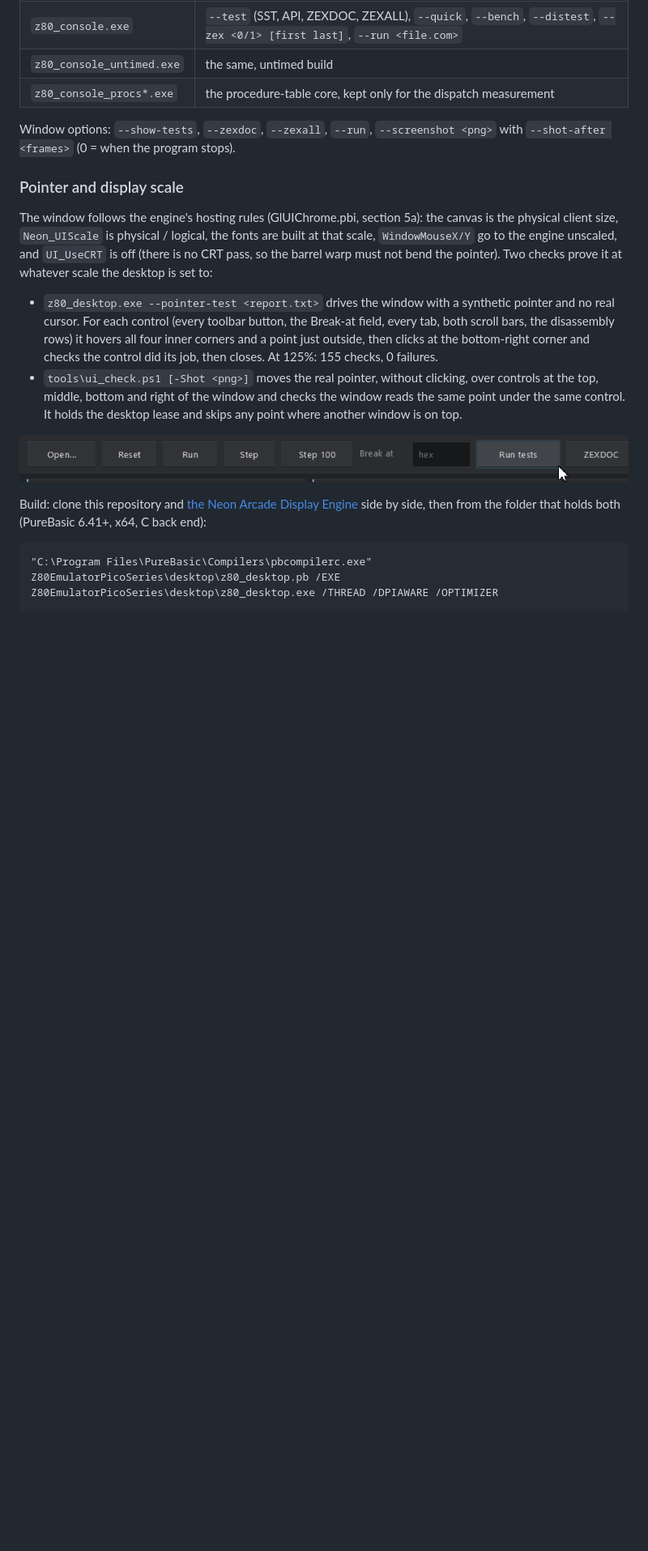
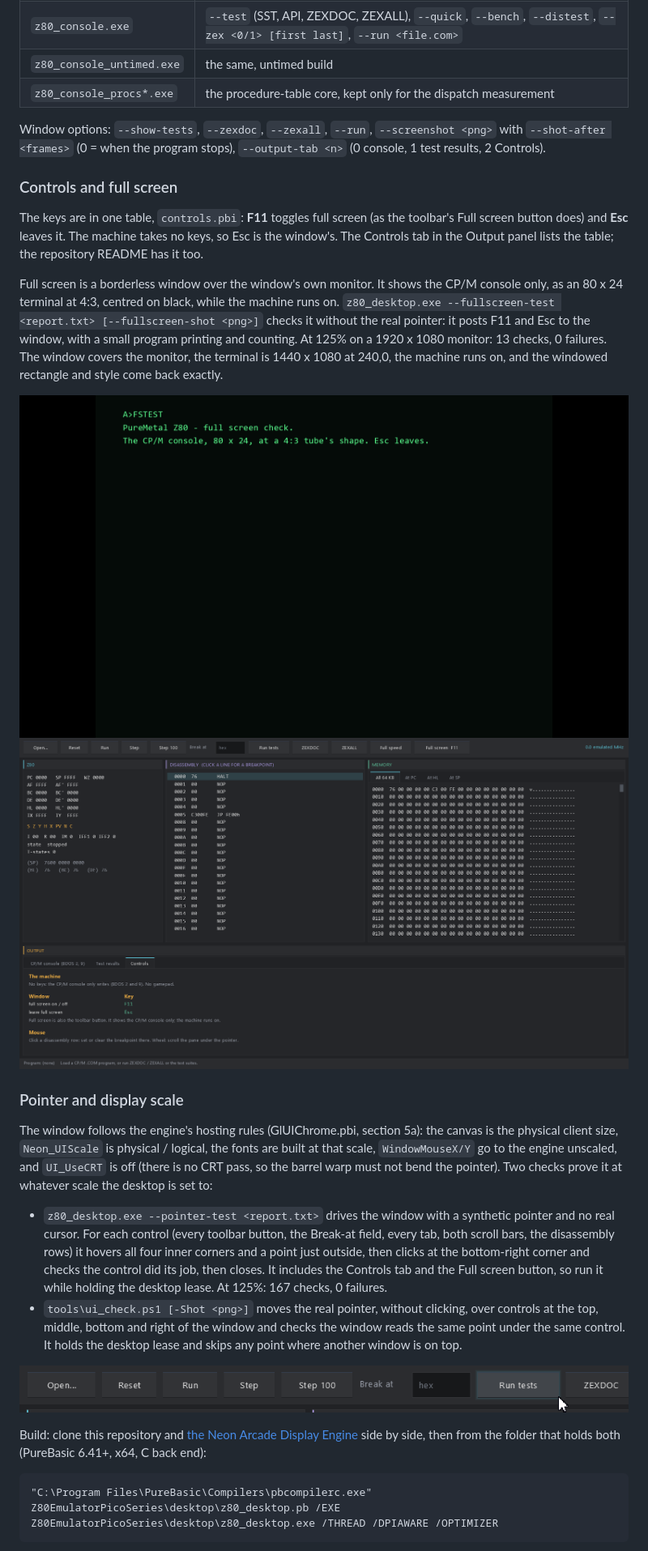
Before and after one commit to ajtaji/Z80EmulatorPicoSeries, a Markdown page: desktop/README.md, the part around the change. Shown at 81% size. Drawn GitHub-style; pictures changed too: docs/desktop-controls.png (added), docs/desktop-fullscreen.png (added); blank space fills up the shorter version.

```diff
--- a/desktop/README.md
+++ b/desktop/README.md
@@ -35,7 +35,28 @@ Define `#Z80_TIMED`, `#Z80_SHARED_TAIL`, `#Z80_MEM_HOOKS`, `#Z80_Q` and
 | `z80_console_procs*.exe` | the procedure-table core, kept only for the dispatch measurement |
 
 Window options: `--show-tests`, `--zexdoc`, `--zexall`, `--run`,
-`--screenshot <png>` with `--shot-after <frames>` (0 = when the program stops).
+`--screenshot <png>` with `--shot-after <frames>` (0 = when the program stops),
+`--output-tab <n>` (0 console, 1 test results, 2 Controls).
+
+### Controls and full screen
+
+The keys are in one table, `controls.pbi`: **F11** toggles full screen (as the
+toolbar's Full screen button does) and **Esc** leaves it. The machine takes no
+keys, so Esc is the window's. The Controls tab in the Output panel lists the
+table; the repository README has it too.
+
+Full screen is a borderless window over the window's own monitor. It shows the
+CP/M console only, as an 80 x 24 terminal at 4:3, centred on black, while the
+machine runs on.
+`z80_desktop.exe --fullscreen-test <report.txt> [--fullscreen-shot <png>]`
+checks it without the real pointer: it posts F11 and Esc to the window, with a
+small program printing and counting. At 125% on a 1920 x 1080 monitor: 13
+checks, 0 failures. The window covers the monitor, the terminal is 1440 x 1080
+at 240,0, the machine runs on, and the windowed rectangle and style come back
+exactly.
+
+![Full screen](../docs/desktop-fullscreen.png)
+![The Controls tab](../docs/desktop-controls.png)
 
 ### Pointer and display scale
 
@@ -50,7 +71,8 @@ pointer). Two checks prove it at whatever scale the desktop is set to:
   button, the Break-at field, every tab, both scroll bars, the disassembly
   rows) it hovers all four inner corners and a point just outside, then
   clicks at the bottom-right corner and checks the control did its job, then
-  closes. At 125%: 155 checks, 0 failures.
+  closes. It includes the Controls tab and the Full screen button, so run it
+  while holding the desktop lease. At 125%: 167 checks, 0 failures.
 - `tools\ui_check.ps1 [-Shot <png>]` moves the real pointer, without
   clicking, over controls at the top, middle, bottom and right of the window
   and checks the window reads the same point under the same control. It holds
```
Also changed, not shown: README.md (+24 -0 lines), 2 other files.
